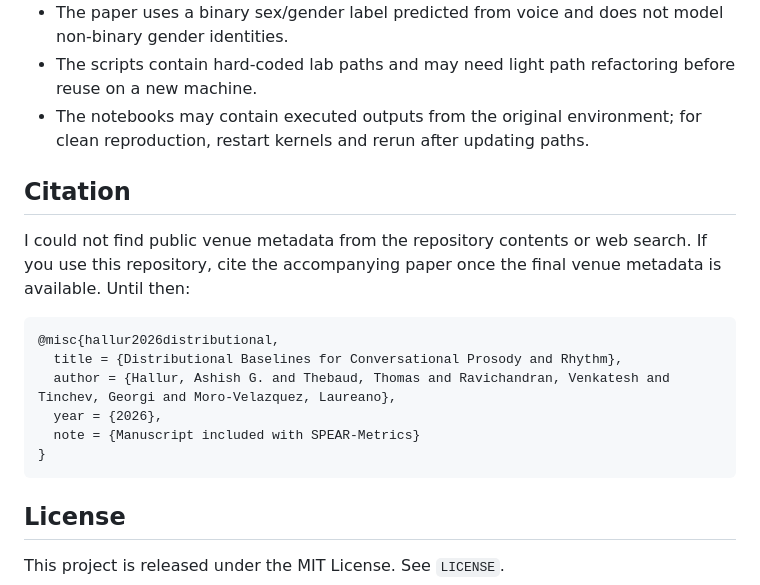
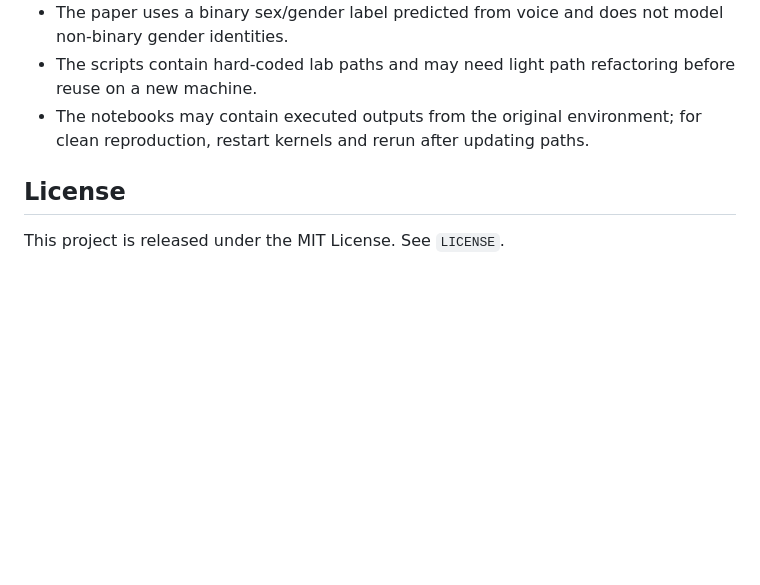
Before and after one commit to Ashish-Hallur/SPEAR-Metrics, a Markdown page: README.md, the part around the change. GitHub-like rendering; blank space fills up the shorter version.

Commit message:
Remove citation section from README

````diff
--- a/README.md
+++ b/README.md
@@ -366,19 +366,6 @@ For a generated speech response or dialogue segment:
 - The scripts contain hard-coded lab paths and may need light path refactoring before reuse on a new machine.
 - The notebooks may contain executed outputs from the original environment; for clean reproduction, restart kernels and rerun after updating paths.
 
-## Citation
-
-I could not find public venue metadata from the repository contents or web search. If you use this repository, cite the accompanying paper once the final venue metadata is available. Until then:
-
-```bibtex
-@misc{hallur2026distributional,
-  title = {Distributional Baselines for Conversational Prosody and Rhythm},
-  author = {Hallur, Ashish G. and Thebaud, Thomas and Ravichandran, Venkatesh and Tinchev, Georgi and Moro-Velazquez, Laureano},
-  year = {2026},
-  note = {Manuscript included with SPEAR-Metrics}
-}
-```
-
 ## License
 
 This project is released under the MIT License. See `LICENSE`.
````
